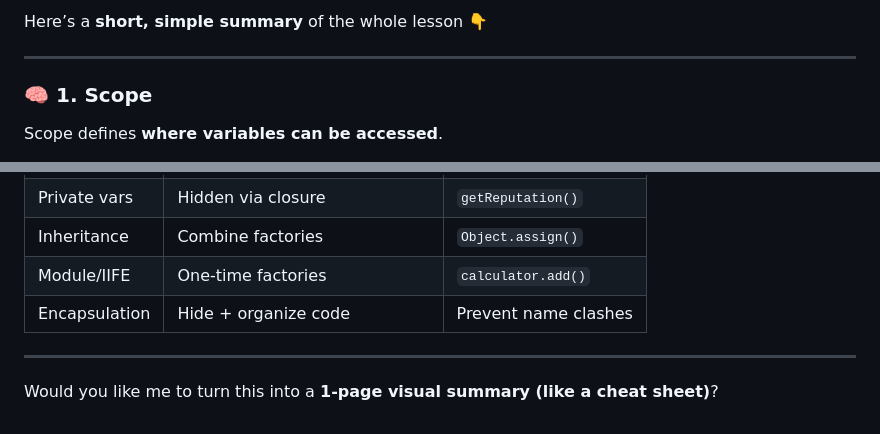
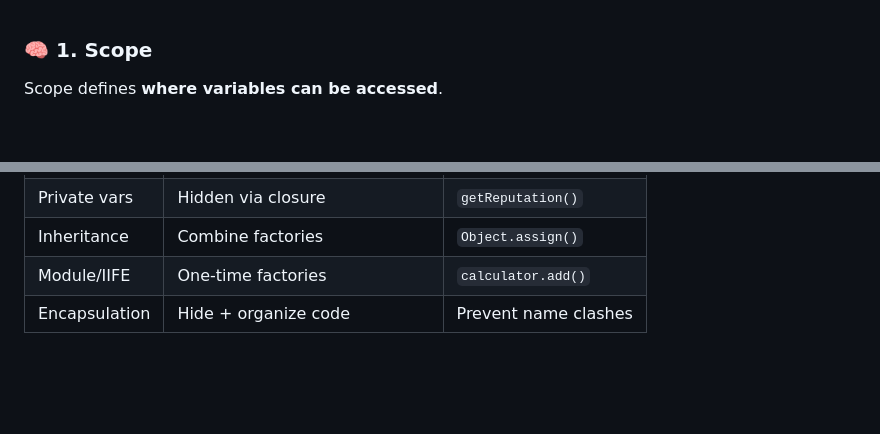
Before and after one commit to Rohail30/TheOdinProject_JavaScriptCourse, a Markdown page: Factory Functions and the Module Pattern/README.md, 2 parts joined by grey strips. GitHub-like rendering; blank space fills up the shorter version.

```diff
--- a/Factory Functions and the Module Pattern/README.md
+++ b/Factory Functions and the Module Pattern/README.md
@@ -1,7 +1,3 @@
-Here’s a **short, simple summary** of the whole lesson 👇
-
----
-
 ### 🧠 **1. Scope**
 
 Scope defines **where variables can be accessed**.
@@ -141,7 +137,3 @@ Example: `calculator.add()` vs having many global `add()` functions.
 | Inheritance   | Combine factories             | `Object.assign()`    |
 | Module/IIFE   | One-time factories            | `calculator.add()`   |
 | Encapsulation | Hide + organize code          | Prevent name clashes |
-
----
-
-Would you like me to turn this into a **1-page visual summary (like a cheat sheet)**?
```
